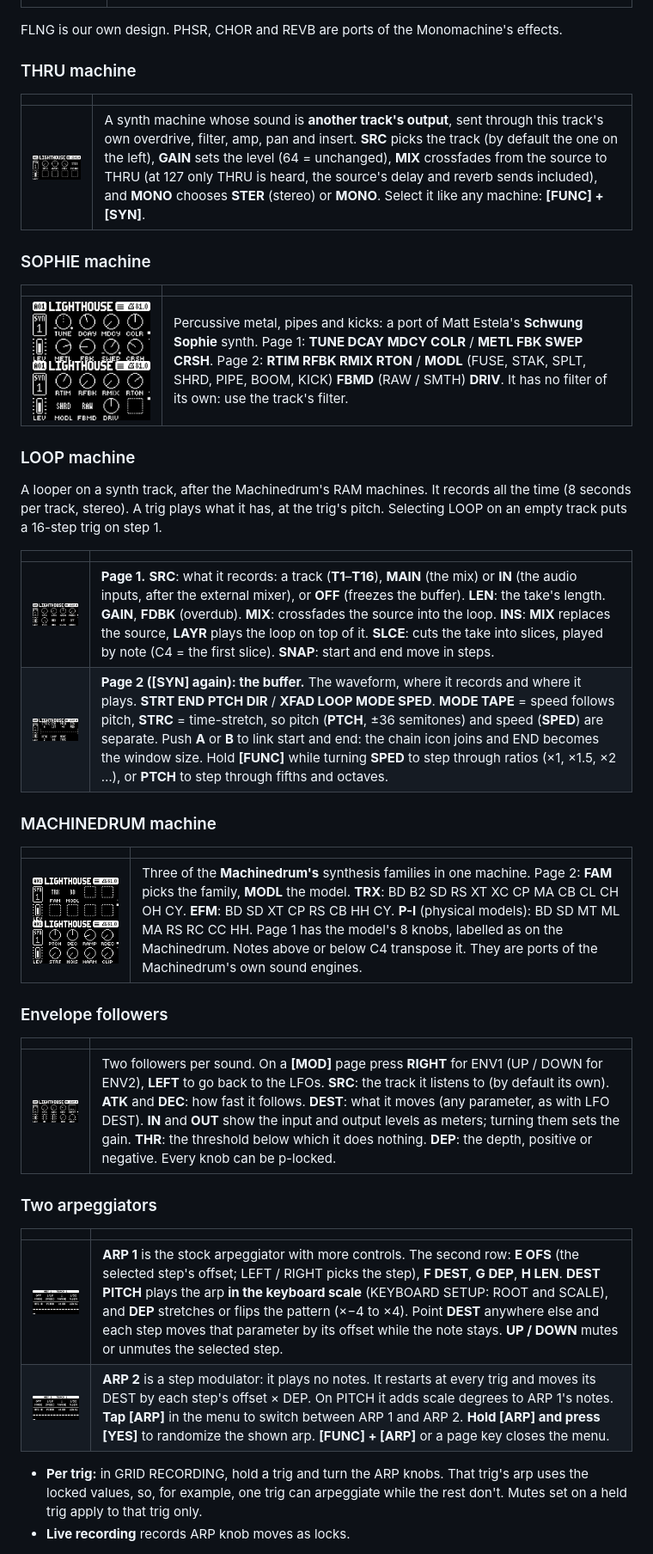
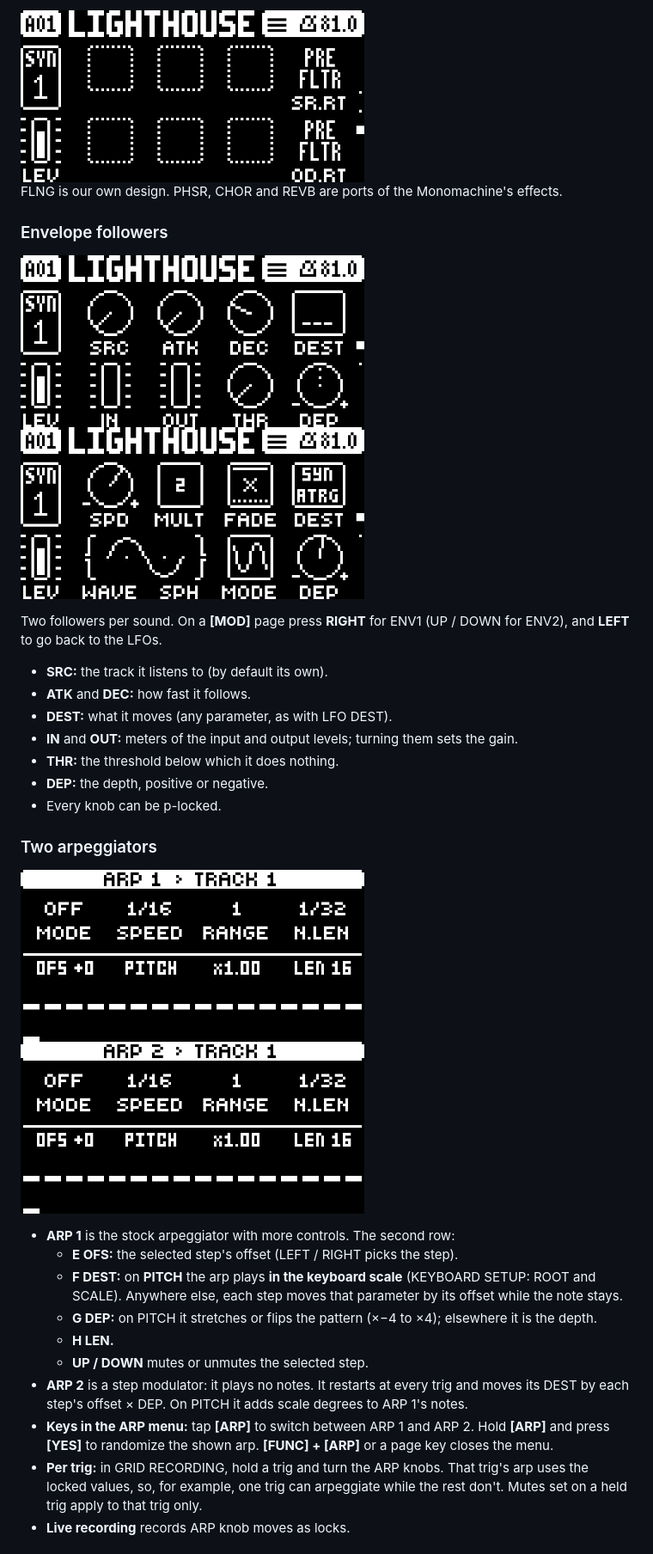
Before and after one commit to complex-ping/overtone, a Markdown page: README.md, the part around one of its changes. Shown at 86% size. GitHub-like rendering.

```diff
--- a/README.md
+++ b/README.md
@@ -37,47 +101,36 @@ p-locks, and LFOs and envelope followers can modulate it.
+<img src="docs/img/fx-route.png" width="400" alt="FX routing page">
 
 FLNG is our own design. PHSR, CHOR and REVB are ports of the Monomachine's effects.
 
-### THRU machine
-
-| | |
-|---|---|
-| <img src="docs/img/thru.png" width="320" alt="THRU machine"> | A synth machine whose sound is **another track's output**, sent through this track's own overdrive, filter, amp, pan and insert. **SRC** picks the track (by default the one on the left), **GAIN** sets the level (64 = unchanged), **MIX** crossfades from the source to THRU (at 127 only THRU is heard, the source's delay and reverb sends included), and **MONO** chooses **STER** (stereo) or **MONO**. Select it like any machine: **[FUNC] + [SYN]**. |
-
-### SOPHIE machine
-
-| | |
-|---|---|
-| <img src="docs/img/sophie-1.png" width="320" alt="SOPHIE page 1"> <img src="docs/img/sophie-2.png" width="320" alt="SOPHIE page 2"> | Percussive metal, pipes and kicks: a port of Matt Estela's **Schwung Sophie** synth. Page 1: **TUNE DCAY MDCY COLR** / **METL FBK SWEP CRSH**. Page 2: **RTIM RFBK RMIX RTON** / **MODL** (FUSE, STAK, SPLT, SHRD, PIPE, BOOM, KICK) **FBMD** (RAW / SMTH) **DRIV**. It has no filter of its own: use the track's filter. |
-
-### LOOP machine
-
-A looper on a synth track, after the Machinedrum's RAM machines. It records all the time (8 seconds per track, stereo).
-A trig plays what it has, at the trig's pitch. Selecting LOOP on an empty track puts a 16-step trig on step 1.
-
-| | |
-|---|---|
-| <img src="docs/img/loop-1.png" width="320" alt="LOOP page 1"> | **Page 1.** **SRC**: what it records: a track (**T1**–**T16**), **MAIN** (the mix) or **IN** (the audio inputs, after the external mixer), or **OFF** (freezes the buffer). **LEN**: the take's length. **GAIN**, **FDBK** (overdub). **MIX**: crossfades the source into the loop. **INS**: **MIX** replaces the source, **LAYR** plays the loop on top of it. **SLCE**: cuts the take into slices, played by note (C4 = the first slice). **SNAP**: start and end move in steps. |
-| <img src="docs/img/loop-2.png" width="320" alt="LOOP page 2"> | **Page 2 ([SYN] again): the buffer.** The waveform, where it records and where it plays. **STRT END PTCH DIR** / **XFAD LOOP MODE SPED**. **MODE TAPE** = speed follows pitch, **STRC** = time-stretch, so pitch (**PTCH**, ±36 semitones) and speed (**SPED**) are separate. Push **A** or **B** to link start and end: the chain icon joins and END becomes the window size. Hold **[FUNC]** while turning **SPED** to step through ratios (×1, ×1.5, ×2 …), or **PTCH** to step through fifths and octaves. |
-
-### MACHINEDRUM machine
-
-| | |
-|---|---|
-| <img src="docs/img/md-2.png" width="320" alt="MD page 2"> <img src="docs/img/md-1.png" width="320" alt="MD page 1"> | Three of the **Machinedrum's** synthesis families in one machine. Page 2: **FAM** picks the family, **MODL** the model. **TRX**: BD B2 SD RS XT XC CP MA CB CL CH OH CY. **EFM**: BD SD XT CP RS CB HH CY. **P-I** (physical models): BD SD MT ML MA RS RC CC HH. Page 1 has the model's 8 knobs, labelled as on the Machinedrum. Notes above or below C4 transpose it. They are ports of the Machinedrum's own sound engines. |
-
 ### Envelope followers
 
-| | |
-|---|---|
-| <img src="docs/img/env1.png" width="320" alt="Envelope follower page"> | Two followers per sound. On a **[MOD]** page press **RIGHT** for ENV1 (UP / DOWN for ENV2), **LEFT** to go back to the LFOs. **SRC**: the track it listens to (by default its own). **ATK** and **DEC**: how fast it follows. **DEST**: what it moves (any parameter, as with LFO DEST). **IN** and **OUT** show the input and output levels as meters; turning them sets the gain. **THR**: the threshold below which it does nothing. **DEP**: the depth, positive or negative. Every knob can be p-locked. |
+<img src="docs/img/env1.png" width="400" alt="Envelope follower page"> <img src="docs/img/lfo1.png" width="400" alt="LFO page">
+
+Two followers per sound. On a **[MOD]** page press **RIGHT** for ENV1 (UP / DOWN for ENV2), and **LEFT** to go back
+to the LFOs.
+- **SRC:** the track it listens to (by default its own).
+- **ATK** and **DEC:** how fast it follows.
+- **DEST:** what it moves (any parameter, as with LFO DEST).
+- **IN** and **OUT:** meters of the input and output levels; turning them sets the gain.
+- **THR:** the threshold below which it does nothing.
+- **DEP:** the depth, positive or negative.
+- Every knob can be p-locked.
 
 ### Two arpeggiators
 
-| | |
-|---|---|
-| <img src="docs/img/arp1.png" width="320" alt="ARP 1 menu"> | **ARP 1** is the stock arpeggiator with more controls. The second row: **E OFS** (the selected step's offset; LEFT / RIGHT picks the step), **F DEST**, **G DEP**, **H LEN**. **DEST PITCH** plays the arp **in the keyboard scale** (KEYBOARD SETUP: ROOT and SCALE), and **DEP** stretches or flips the pattern (×−4 to ×4). Point **DEST** anywhere else and each step moves that parameter by its offset while the note stays. **UP / DOWN** mutes or unmutes the selected step. |
-| <img src="docs/img/arp2.png" width="320" alt="ARP 2 menu"> | **ARP 2** is a step modulator: it plays no notes. It restarts at every trig and moves its DEST by each step's offset × DEP. On PITCH it adds scale degrees to ARP 1's notes. **Tap [ARP]** in the menu to switch between ARP 1 and ARP 2. **Hold [ARP] and press [YES]** to randomize the shown arp. **[FUNC] + [ARP]** or a page key closes the menu. |
+<img src="docs/img/arp1.png" width="400" alt="ARP 1 menu"> <img src="docs/img/arp2.png" width="400" alt="ARP 2 menu">
 
+- **ARP 1** is the stock arpeggiator with more controls. The second row:
+  - **E OFS:** the selected step's offset (LEFT / RIGHT picks the step).
+  - **F DEST:** on **PITCH** the arp plays **in the keyboard scale** (KEYBOARD SETUP: ROOT and SCALE). Anywhere else,
+    each step moves that parameter by its offset while the note stays.
+  - **G DEP:** on PITCH it stretches or flips the pattern (×−4 to ×4); elsewhere it is the depth.
+  - **H LEN.**
+  - **UP / DOWN** mutes or unmutes the selected step.
+- **ARP 2** is a step modulator: it plays no notes. It restarts at every trig and moves its DEST by each step's
+  offset × DEP. On PITCH it adds scale degrees to ARP 1's notes.
+- **Keys in the ARP menu:** tap **[ARP]** to switch between ARP 1 and ARP 2. Hold **[ARP]** and press **[YES]** to
+  randomize the shown arp. **[FUNC] + [ARP]** or a page key closes the menu.
 - **Per trig:** in GRID RECORDING, hold a trig and turn the ARP knobs. That trig's arp uses the locked values, so, for
   example, one trig can arpeggiate while the rest don't. Mutes set on a held trig apply to that trig only.
 - **Live recording** records ARP knob moves as locks.
```
Also changed, not shown: other parts of README.md (+93 -20 lines).
